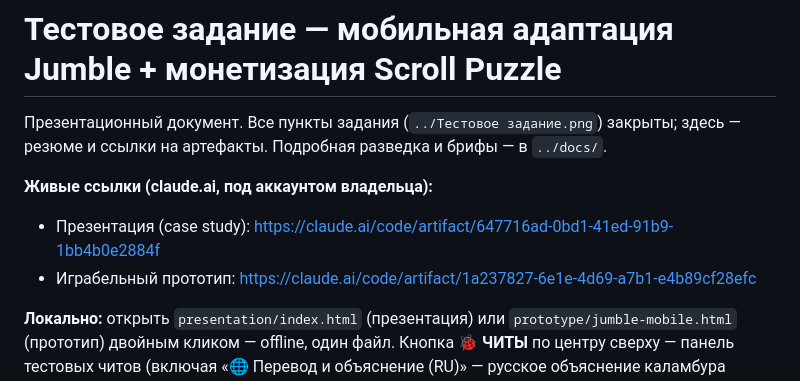
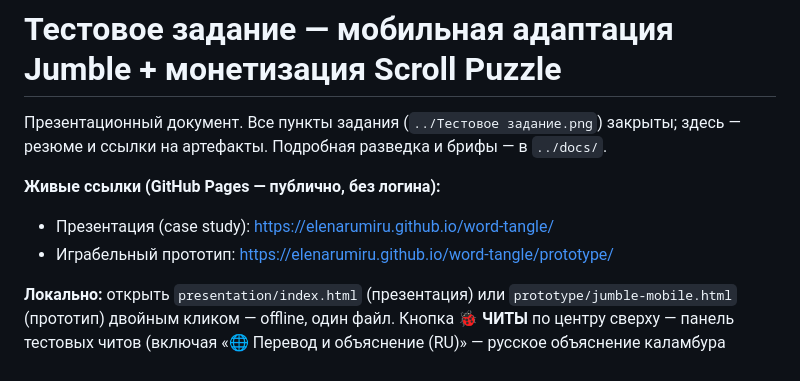
Before and after one commit to ElenaRumiru/word-tangle, a Markdown page: deliverables/README.md, the part around the change. Rendered like a GitHub page.

Commit message:
docs: point deliverables README to GitHub Pages links
Co-Authored-By: Claude Opus 4.8 <noreply@anthropic.com>

```diff
--- a/deliverables/README.md
+++ b/deliverables/README.md
@@ -3,9 +3,9 @@
 Презентационный документ. Все пункты задания (`../Тестовое задание.png`) закрыты; здесь — резюме и
 ссылки на артефакты. Подробная разведка и брифы — в `../docs/`.
 
-**Живые ссылки (claude.ai, под аккаунтом владельца):**
-- Презентация (case study): https://claude.ai/code/artifact/647716ad-0bd1-41ed-91b9-1bb4b0e2884f
-- Играбельный прототип: https://claude.ai/code/artifact/1a237827-6e1e-4d69-a7b1-e4b89cf28efc
+**Живые ссылки (GitHub Pages — публично, без логина):**
+- Презентация (case study): https://elenarumiru.github.io/word-tangle/
+- Играбельный прототип: https://elenarumiru.github.io/word-tangle/prototype/
 
 **Локально:** открыть `presentation/index.html` (презентация) или `prototype/jumble-mobile.html` (прототип)
 двойным кликом — offline, один файл. Кнопка **🐞 ЧИТЫ** по центру сверху — панель тестовых читов
```
